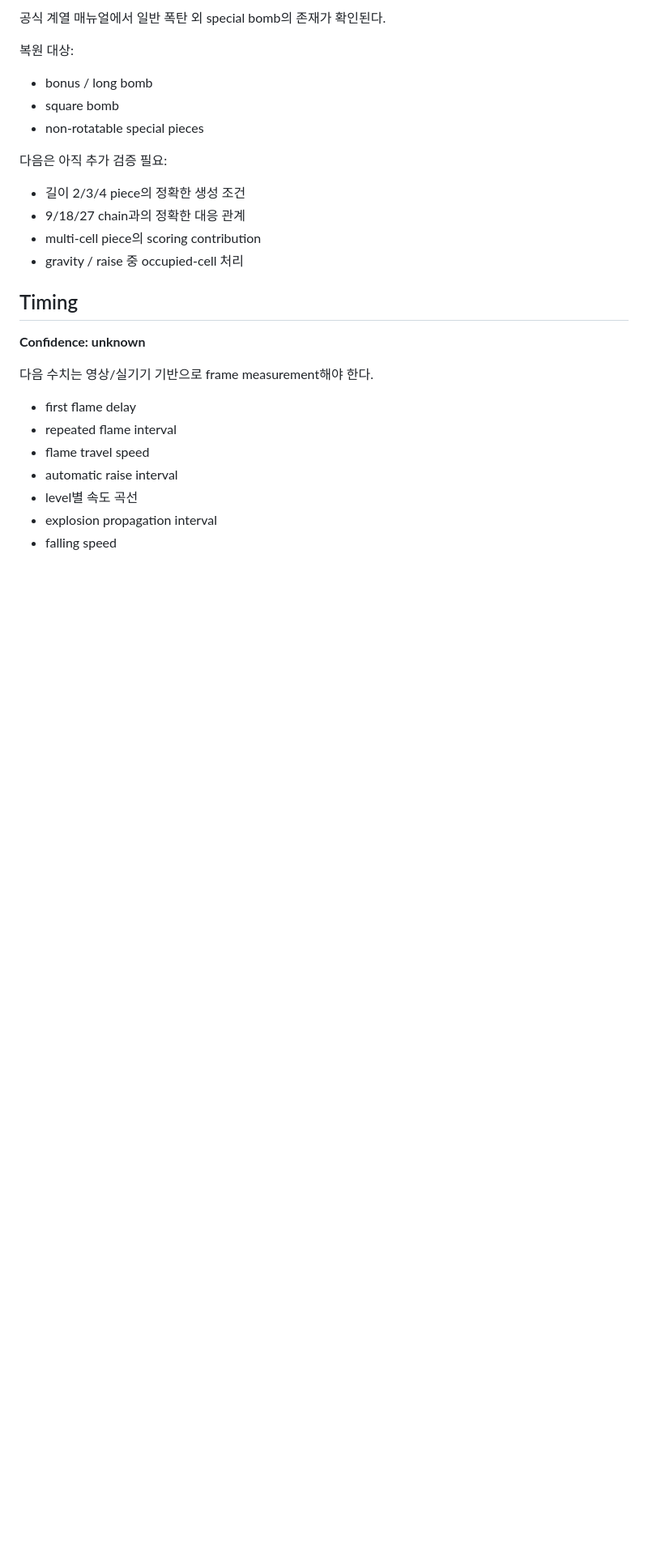
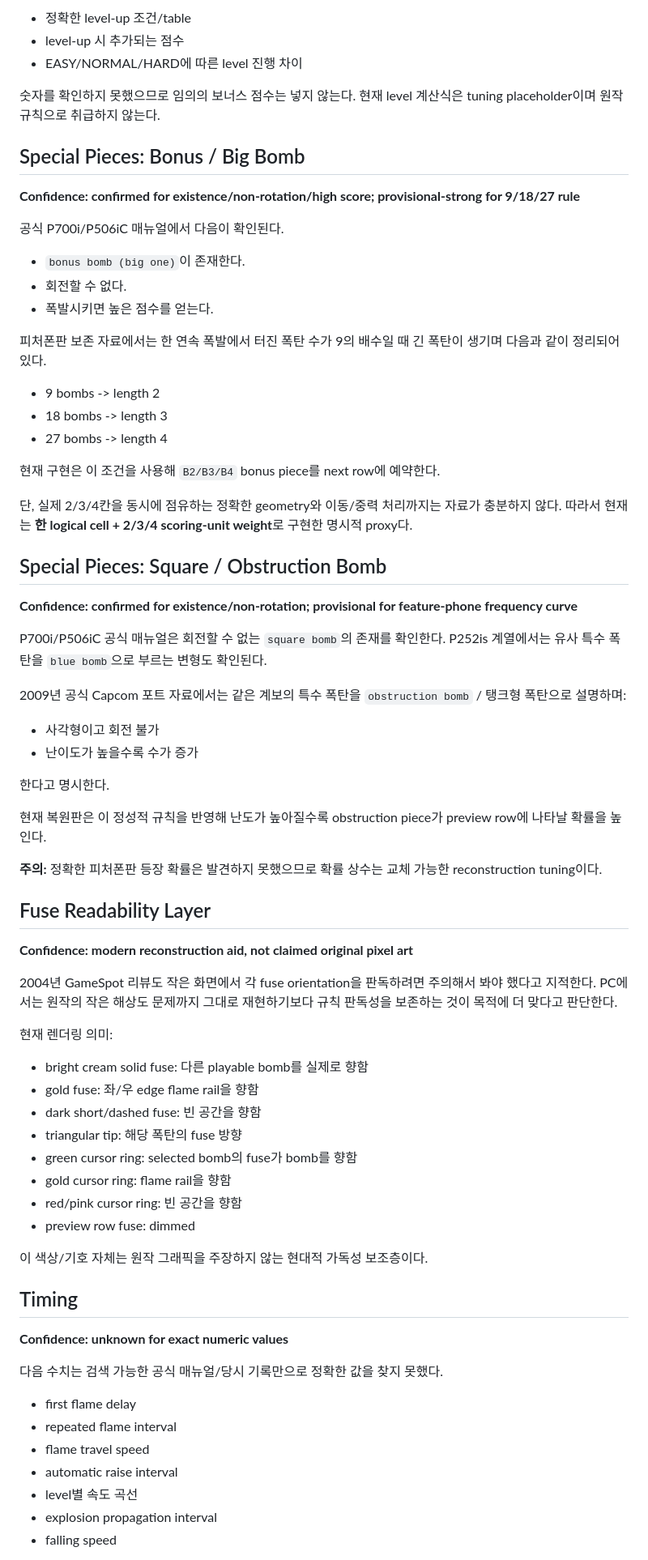
Before and after one commit to vividhyeok/bomblink, a Markdown page: ORIGINAL_SPEC.md, the part around one of its changes. Shown at 81% size. Rendered like a GitHub page; blank space fills up the shorter version.

Commit message:
docs: record stronger BombLink reconstruction evidence

```diff
--- a/ORIGINAL_SPEC.md
+++ b/ORIGINAL_SPEC.md
@@ -140,24 +166,71 @@ PC reconstruction mapping:
 
-공식 계열 매뉴얼에서 일반 폭탄 외 special bomb의 존재가 확인된다.
+- 정확한 level-up 조건/table
+- level-up 시 추가되는 점수
+- EASY/NORMAL/HARD에 따른 level 진행 차이
 
-복원 대상:
+숫자를 확인하지 못했으므로 임의의 보너스 점수는 넣지 않는다. 현재 level 계산식은 tuning placeholder이며 원작 규칙으로 취급하지 않는다.
 
-- bonus / long bomb
-- square bomb
-- non-rotatable special pieces
+## Special Pieces: Bonus / Big Bomb
 
-다음은 아직 추가 검증 필요:
+**Confidence: confirmed for existence/non-rotation/high score; provisional-strong for 9/18/27 rule**
 
-- 길이 2/3/4 piece의 정확한 생성 조건
-- 9/18/27 chain과의 정확한 대응 관계
-- multi-cell piece의 scoring contribution
-- gravity / raise 중 occupied-cell 처리
+공식 P700i/P506iC 매뉴얼에서 다음이 확인된다.
+
+- `bonus bomb (big one)`이 존재한다.
+- 회전할 수 없다.
+- 폭발시키면 높은 점수를 얻는다.
+
+피처폰판 보존 자료에서는 한 연속 폭발에서 터진 폭탄 수가 9의 배수일 때 긴 폭탄이 생기며 다음과 같이 정리되어 있다.
+
+- 9 bombs -> length 2
+- 18 bombs -> length 3
+- 27 bombs -> length 4
+
+현재 구현은 이 조건을 사용해 `B2/B3/B4` bonus piece를 next row에 예약한다.
+
+단, 실제 2/3/4칸을 동시에 점유하는 정확한 geometry와 이동/중력 처리까지는 자료가 충분하지 않다. 따라서 현재는 **한 logical cell + 2/3/4 scoring-unit weight**로 구현한 명시적 proxy다.
+
+## Special Pieces: Square / Obstruction Bomb
+
+**Confidence: confirmed for existence/non-rotation; provisional for feature-phone frequency curve**
+
+P700i/P506iC 공식 매뉴얼은 회전할 수 없는 `square bomb`의 존재를 확인한다. P252is 계열에서는 유사 특수 폭탄을 `blue bomb`으로 부르는 변형도 확인된다.
+
+2009년 공식 Capcom 포트 자료에서는 같은 계보의 특수 폭탄을 `obstruction bomb` / 탱크형 폭탄으로 설명하며:
+
+- 사각형이고 회전 불가
+- 난이도가 높을수록 수가 증가
+
+한다고 명시한다.
+
+현재 복원판은 이 정성적 규칙을 반영해 난도가 높아질수록 obstruction piece가 preview row에 나타날 확률을 높인다.
+
+**주의:** 정확한 피처폰판 등장 확률은 발견하지 못했으므로 확률 상수는 교체 가능한 reconstruction tuning이다.
+
+## Fuse Readability Layer
+
+**Confidence: modern reconstruction aid, not claimed original pixel art**
+
+2004년 GameSpot 리뷰도 작은 화면에서 각 fuse orientation을 판독하려면 주의해서 봐야 했다고 지적한다. PC에서는 원작의 작은 해상도 문제까지 그대로 재현하기보다 규칙 판독성을 보존하는 것이 목적에 더 맞다고 판단한다.
+
+현재 렌더링 의미:
+
+- bright cream solid fuse: 다른 playable bomb를 실제로 향함
+- gold fuse: 좌/우 edge flame rail을 향함
+- dark short/dashed fuse: 빈 공간을 향함
+- triangular tip: 해당 폭탄의 fuse 방향
+- green cursor ring: selected bomb의 fuse가 bomb를 향함
+- gold cursor ring: flame rail을 향함
+- red/pink cursor ring: 빈 공간을 향함
+- preview row fuse: dimmed
+
+이 색상/기호 자체는 원작 그래픽을 주장하지 않는 현대적 가독성 보조층이다.
 
 ## Timing
 
-**Confidence: unknown**
+**Confidence: unknown for exact numeric values**
 
-다음 수치는 영상/실기기 기반으로 frame measurement해야 한다.
+다음 수치는 검색 가능한 공식 매뉴얼/당시 기록만으로 정확한 값을 찾지 못했다.
 
 - first flame delay
 - repeated flame interval
```
Also changed, not shown: other parts of ORIGINAL_SPEC.md (+72 -37 lines).
